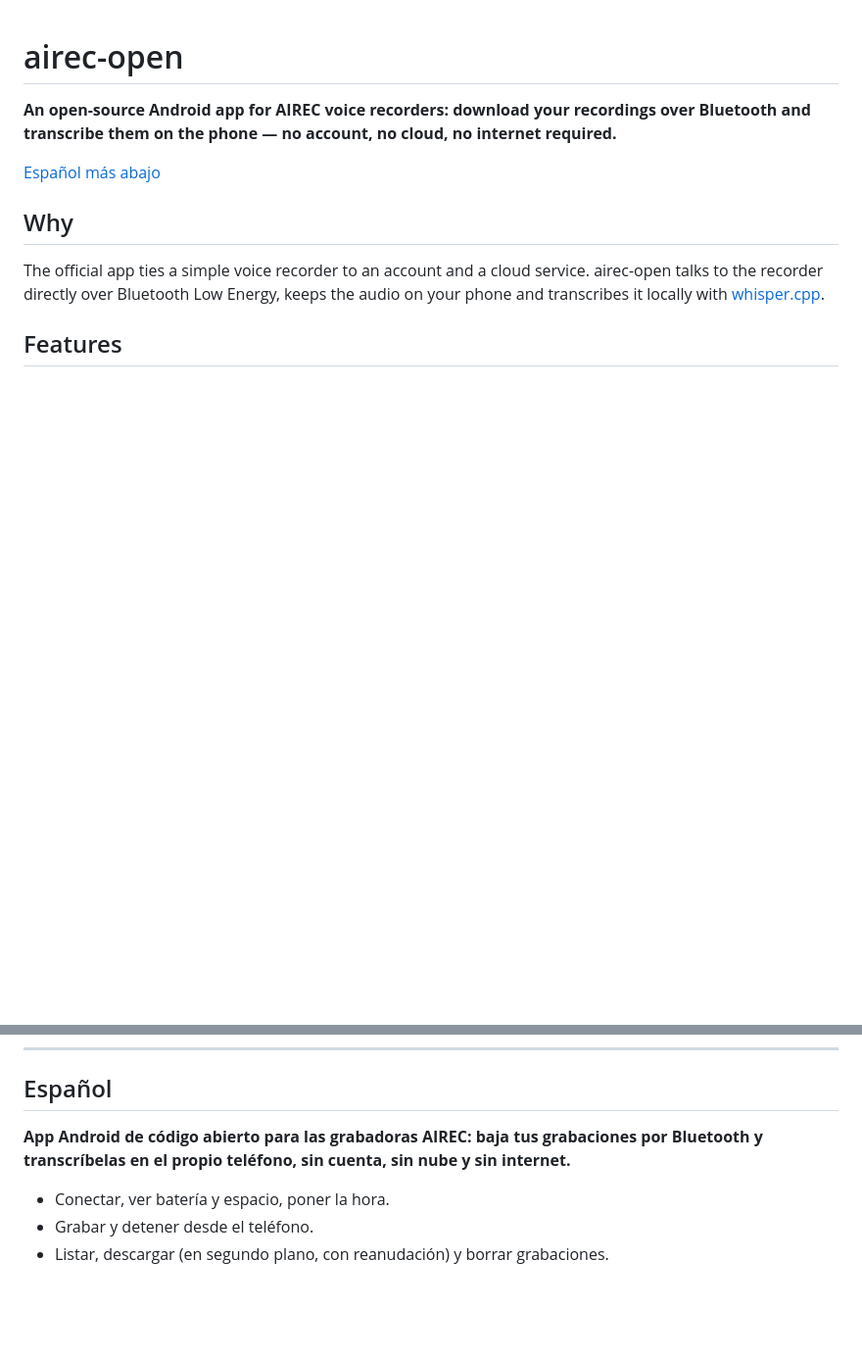
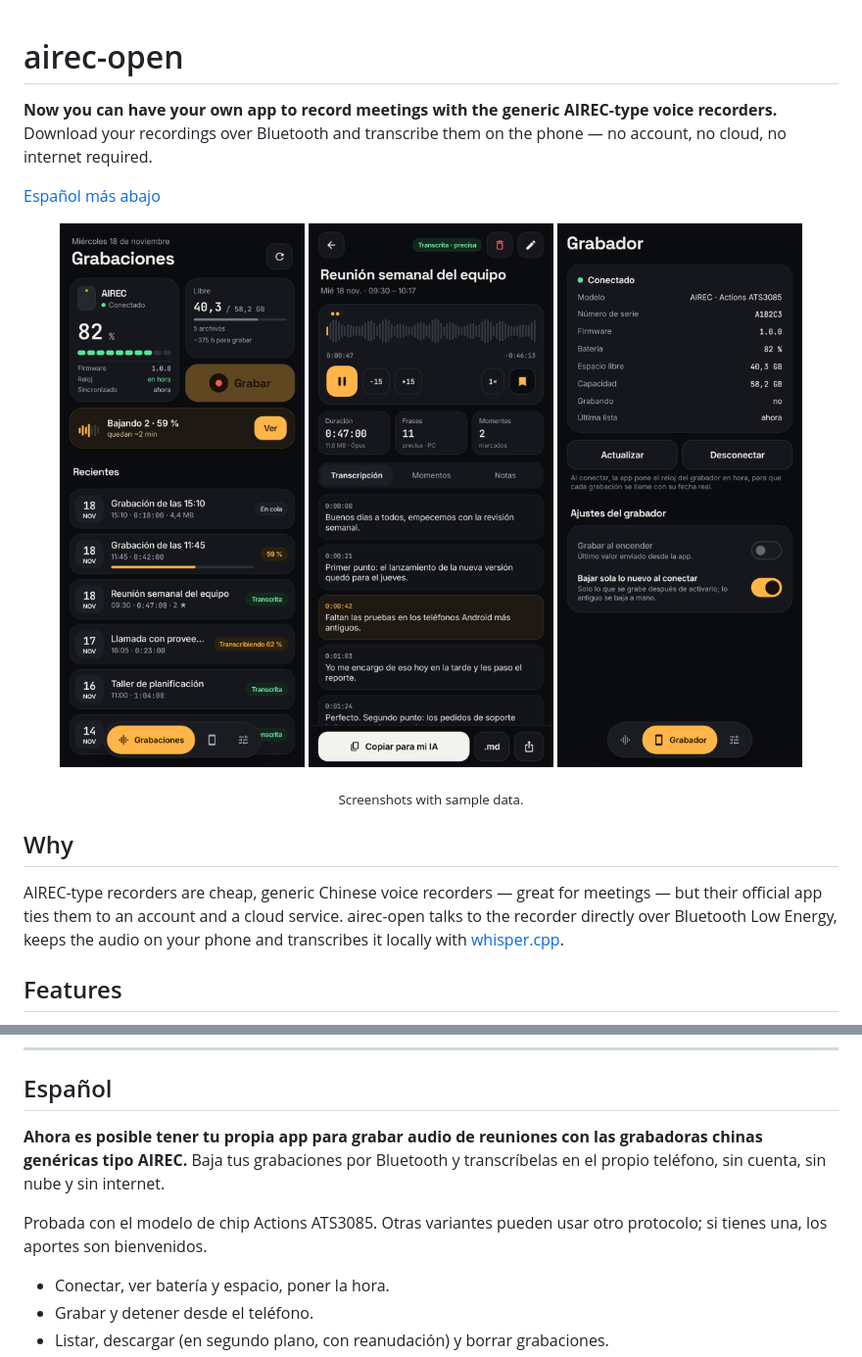
Before and after one commit to seto101/airec-open, a Markdown page: README.md, 2 parts joined by grey strips. Shown at 98% size. Drawn GitHub-style; pictures changed too: docs/screenshots/grabador.png (added), docs/screenshots/inicio.png (added), docs/screenshots/transcripcion.png (added); blank space fills up the shorter version.

Commit message:
README: capturas con datos de ejemplo y enfoque en grabadoras genéricas tipo AIREC

```diff
--- a/README.md
+++ b/README.md
@@ -1,15 +1,24 @@
 # airec-open
 
-**An open-source Android app for AIREC voice recorders: download your recordings over Bluetooth
-and transcribe them on the phone — no account, no cloud, no internet required.**
+**Now you can have your own app to record meetings with the generic AIREC-type voice recorders.**
+Download your recordings over Bluetooth and transcribe them on the phone — no account, no cloud,
+no internet required.
 
 [Español más abajo](#español)
 
+<p align="center">
+  <img src="docs/screenshots/inicio.png" width="30%" alt="Recordings list">
+  <img src="docs/screenshots/transcripcion.png" width="30%" alt="Transcript following the audio">
+  <img src="docs/screenshots/grabador.png" width="30%" alt="Recorder status and settings">
+</p>
+<p align="center"><sub>Screenshots with sample data.</sub></p>
+
 ## Why
 
-The official app ties a simple voice recorder to an account and a cloud service. airec-open talks
-to the recorder directly over Bluetooth Low Energy, keeps the audio on your phone and transcribes
-it locally with [whisper.cpp](https://github.com/ggml-org/whisper.cpp).
+AIREC-type recorders are cheap, generic Chinese voice recorders — great for meetings — but their
+official app ties them to an account and a cloud service. airec-open talks to the recorder
+directly over Bluetooth Low Energy, keeps the audio on your phone and transcribes it locally with
+[whisper.cpp](https://github.com/ggml-org/whisper.cpp).
 
 ## Features
 
@@ -69,8 +78,12 @@ risk.
 
 ## Español
 
-**App Android de código abierto para las grabadoras AIREC: baja tus grabaciones por Bluetooth y
-transcríbelas en el propio teléfono, sin cuenta, sin nube y sin internet.**
+**Ahora es posible tener tu propia app para grabar audio de reuniones con las grabadoras chinas
+genéricas tipo AIREC.** Baja tus grabaciones por Bluetooth y transcríbelas en el propio teléfono,
+sin cuenta, sin nube y sin internet.
+
+Probada con el modelo de chip Actions ATS3085. Otras variantes pueden usar otro protocolo; si
+tienes una, los aportes son bienvenidos.
 
 - Conectar, ver batería y espacio, poner la hora.
 - Grabar y detener desde el teléfono.
```
